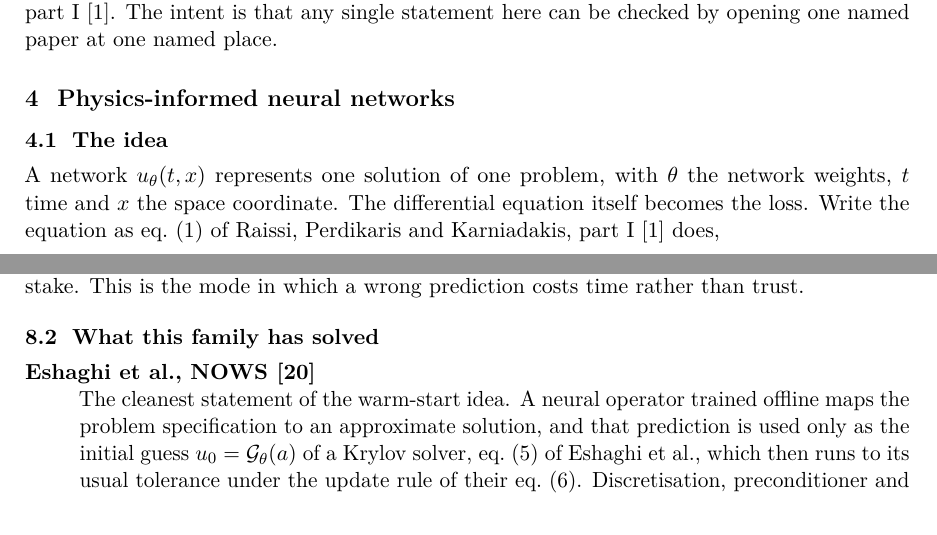
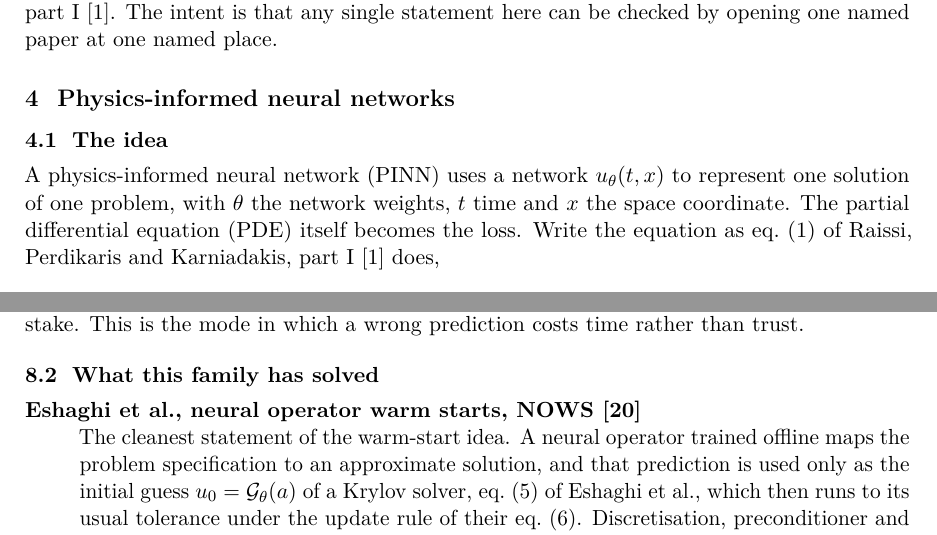
Before and after one commit to blockskode/uio-thesis, a LaTeX thesis (thesis/research-gap/research-gap.tex): two parts of pages 2 and 10 of 17, joined at a grey line, cut so that both start at the same text. Compiled offline with pdfLaTeX.

Commit message:
Expand every acronym at first use

```diff
--- a/thesis/research-gap/research-gap.tex
+++ b/thesis/research-gap/research-gap.tex
@@ -126,9 +126,10 @@ named place.
 
 \subsection{The idea}
 
-A network $u_\theta(t, x)$ represents one solution of one problem, with
-$\theta$ the network weights, $t$ time and $x$ the space coordinate. The
-differential equation itself becomes the loss. Write the equation as eq.~(1)
+A physics-informed neural network (PINN) uses a network $u_\theta(t, x)$ to
+represent one solution of one problem, with $\theta$ the network weights, $t$
+time and $x$ the space coordinate. The partial differential equation (PDE)
+itself becomes the loss. Write the equation as eq.~(1)
 of Raissi, Perdikaris and Karniadakis, part~I~\citep{raissi1} does,
 %
 \begin{equation}
@@ -661,7 +663,7 @@ in which a wrong prediction costs time rather than trust.
 \subsection{What this family has solved}
 
 \begin{description}[style=nextline]
-  \item[Eshaghi et al., NOWS~\citep{nows}]
+  \item[Eshaghi et al., neural operator warm starts, NOWS~\citep{nows}]
   The cleanest statement of the warm-start idea. A neural operator trained
   offline maps the problem specification to an approximate solution, and that
   prediction is used only as the initial guess $u_0 = \mathcal{G}_\theta(a)$
```
Also changed, not shown: thesis/research-gap/research-gap.pdf, thesis/research-gap/research-gap.tex (16 more changed lines).
